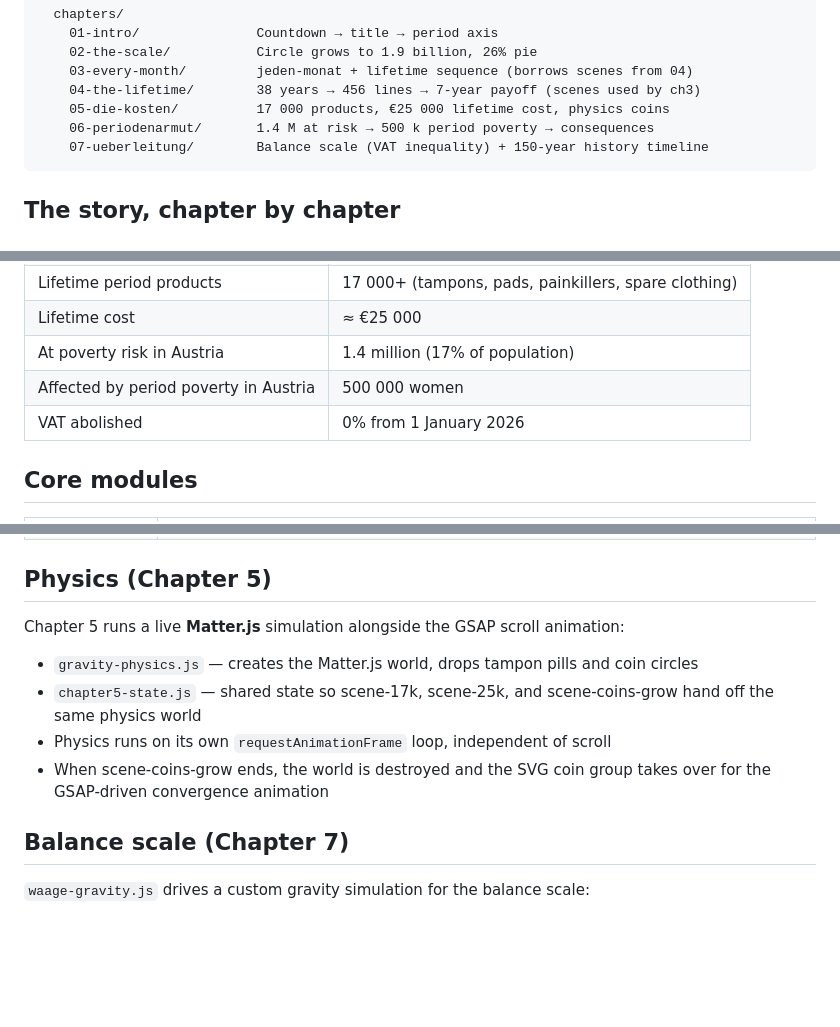
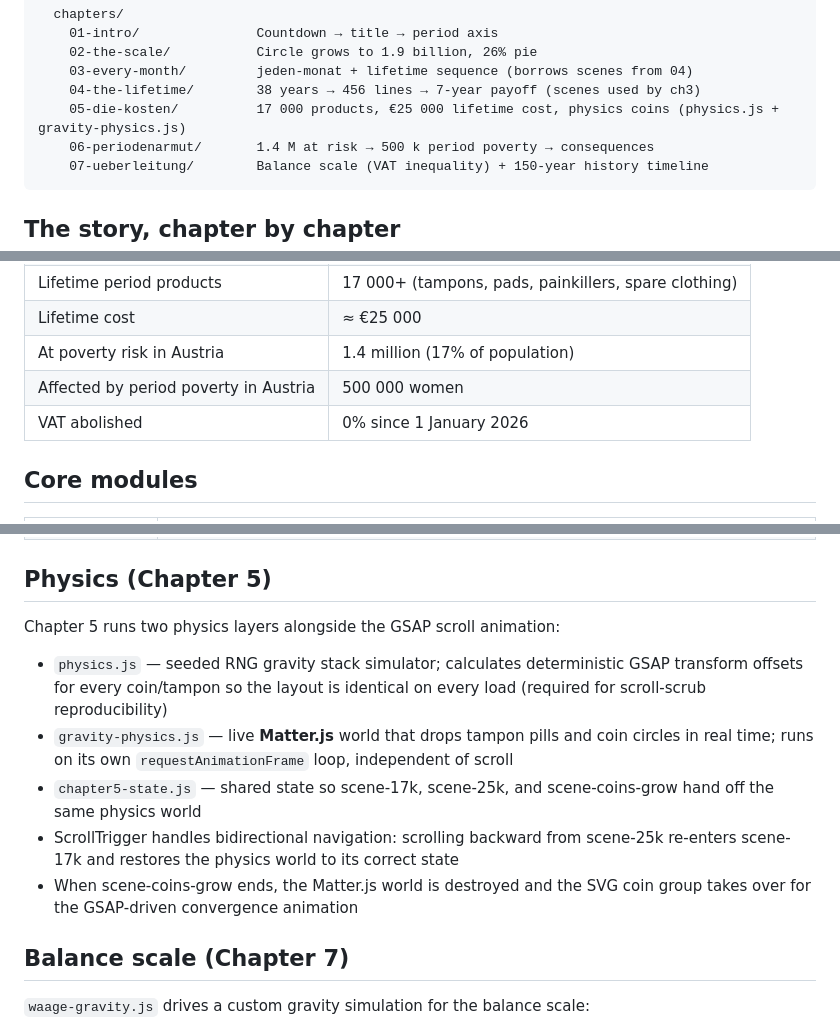
Before and after one commit to Jama-jpg/Ende_der_Tamponsteuer, a Markdown page: README.md, 3 parts joined by grey strips. Rendered like a GitHub page; blank space fills up the shorter version.

Commit message:
feat: Update Chapter 5 physics description and clarify VAT abolition date

````diff
--- a/README.md
+++ b/README.md
@@ -74,7 +74,7 @@ src/
     02-the-scale/           Circle grows to 1.9 billion, 26% pie
     03-every-month/         jeden-monat + lifetime sequence (borrows scenes from 04)
     04-the-lifetime/        38 years → 456 lines → 7-year payoff (scenes used by ch3)
-    05-die-kosten/          17 000 products, €25 000 lifetime cost, physics coins
+    05-die-kosten/          17 000 products, €25 000 lifetime cost, physics coins (physics.js + gravity-physics.js)
     06-periodenarmut/       1.4 M at risk → 500 k period poverty → consequences
     07-ueberleitung/        Balance scale (VAT inequality) + 150-year history timeline
 ```
@@ -100,7 +100,7 @@ src/
 | Lifetime cost | ≈ €25 000 |
 | At poverty risk in Austria | 1.4 million (17% of population) |
 | Affected by period poverty in Austria | 500 000 women |
-| VAT abolished | 0% from 1 January 2026 |
+| VAT abolished | 0% since 1 January 2026 |
 
 ## Core modules
 
@@ -115,12 +115,13 @@ src/
 
 ## Physics (Chapter 5)
 
-Chapter 5 runs a live **Matter.js** simulation alongside the GSAP scroll animation:
+Chapter 5 runs two physics layers alongside the GSAP scroll animation:
 
-- `gravity-physics.js` — creates the Matter.js world, drops tampon pills and coin circles
+- `physics.js` — seeded RNG gravity stack simulator; calculates deterministic GSAP transform offsets for every coin/tampon so the layout is identical on every load (required for scroll-scrub reproducibility)
+- `gravity-physics.js` — live **Matter.js** world that drops tampon pills and coin circles in real time; runs on its own `requestAnimationFrame` loop, independent of scroll
 - `chapter5-state.js` — shared state so scene-17k, scene-25k, and scene-coins-grow hand off the same physics world
-- Physics runs on its own `requestAnimationFrame` loop, independent of scroll
-- When scene-coins-grow ends, the world is destroyed and the SVG coin group takes over for the GSAP-driven convergence animation
+- ScrollTrigger handles bidirectional navigation: scrolling backward from scene-25k re-enters scene-17k and restores the physics world to its correct state
+- When scene-coins-grow ends, the Matter.js world is destroyed and the SVG coin group takes over for the GSAP-driven convergence animation
 
 ## Balance scale (Chapter 7)
 
````
